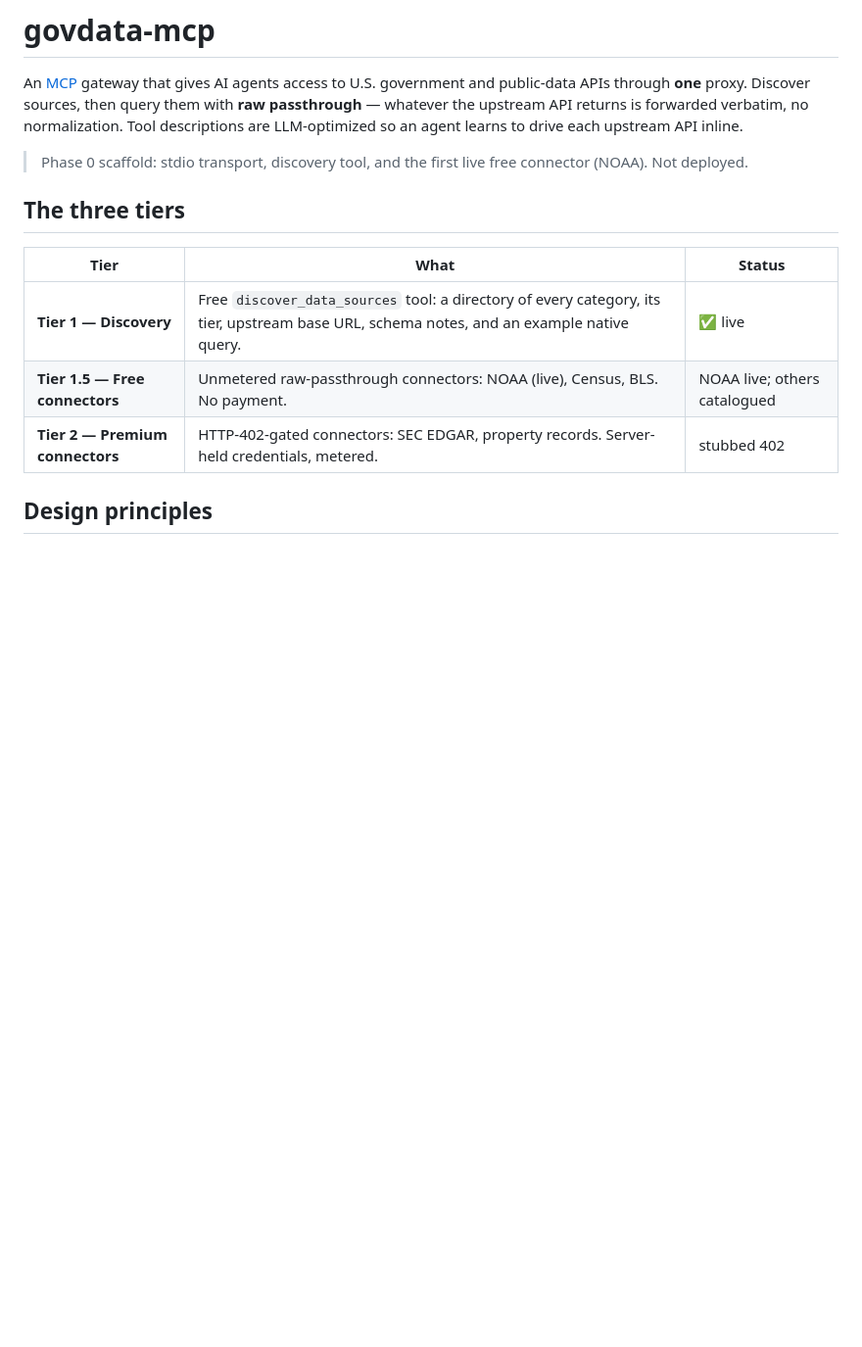
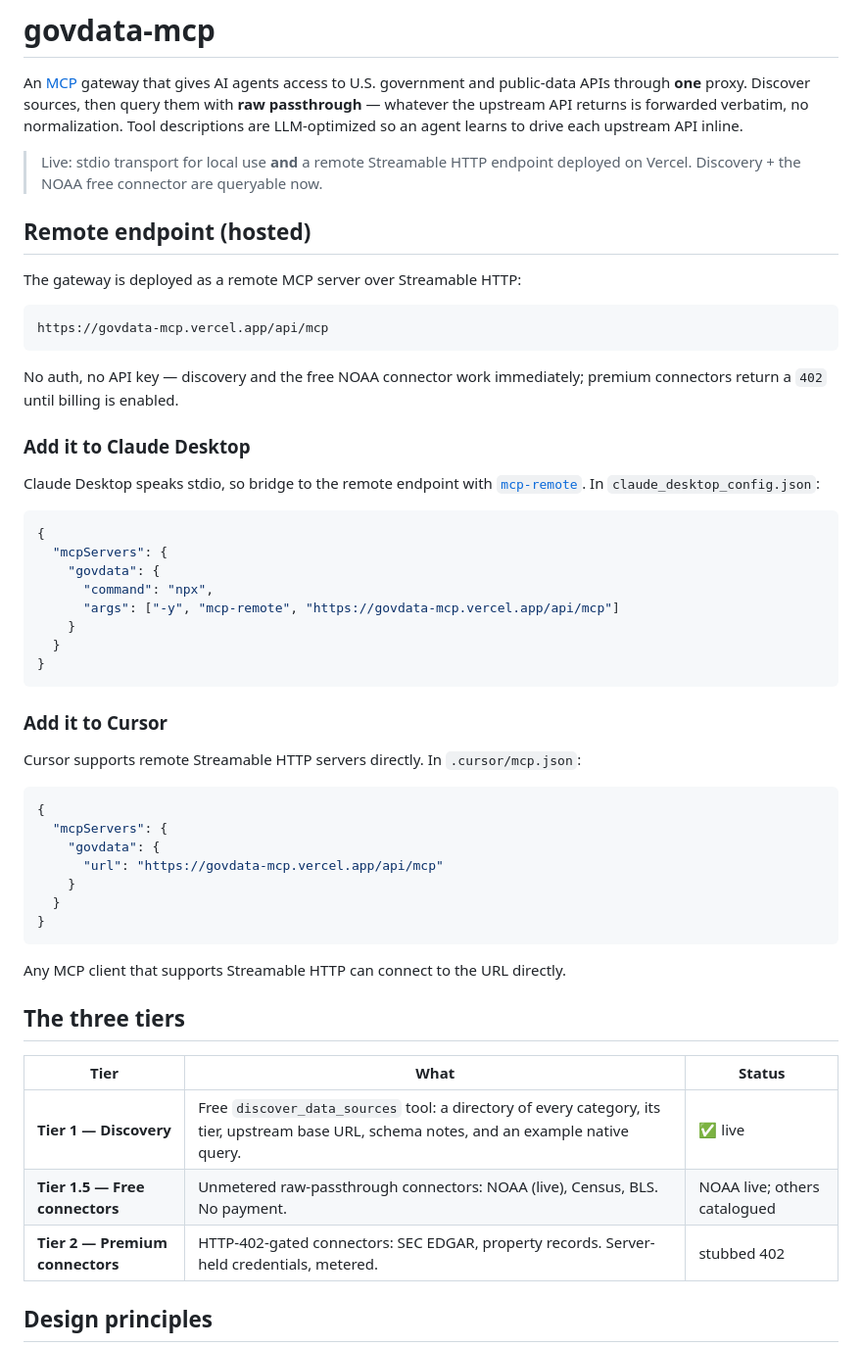
Before and after one commit to zkiihne/govdata-mcp, a Markdown page: README.md, the part around the change. Shown at 98% size. Rendered like a GitHub page; blank space fills up the shorter version.

Commit message:
docs: add remote Vercel endpoint + Claude Desktop/Cursor config
Co-Authored-By: Claude Opus 4.8 (1M context) <noreply@anthropic.com>

````diff
--- a/README.md
+++ b/README.md
@@ -6,8 +6,52 @@ then query them with **raw passthrough** — whatever the upstream API returns i
 forwarded verbatim, no normalization. Tool descriptions are LLM-optimized so an
 agent learns to drive each upstream API inline.
 
-> Phase 0 scaffold: stdio transport, discovery tool, and the first live free
-> connector (NOAA). Not deployed.
+> Live: stdio transport for local use **and** a remote Streamable HTTP endpoint
+> deployed on Vercel. Discovery + the NOAA free connector are queryable now.
+
+## Remote endpoint (hosted)
+
+The gateway is deployed as a remote MCP server over Streamable HTTP:
+
+```
+https://govdata-mcp.vercel.app/api/mcp
+```
+
+No auth, no API key — discovery and the free NOAA connector work immediately;
+premium connectors return a `402` until billing is enabled.
+
+### Add it to Claude Desktop
+
+Claude Desktop speaks stdio, so bridge to the remote endpoint with
+[`mcp-remote`](https://www.npmjs.com/package/mcp-remote). In
+`claude_desktop_config.json`:
+
+```json
+{
+  "mcpServers": {
+    "govdata": {
+      "command": "npx",
+      "args": ["-y", "mcp-remote", "https://govdata-mcp.vercel.app/api/mcp"]
+    }
+  }
+}
+```
+
+### Add it to Cursor
+
+Cursor supports remote Streamable HTTP servers directly. In `.cursor/mcp.json`:
+
+```json
+{
+  "mcpServers": {
+    "govdata": {
+      "url": "https://govdata-mcp.vercel.app/api/mcp"
+    }
+  }
+}
+```
+
+Any MCP client that supports Streamable HTTP can connect to the URL directly.
 
 ## The three tiers
 
````
